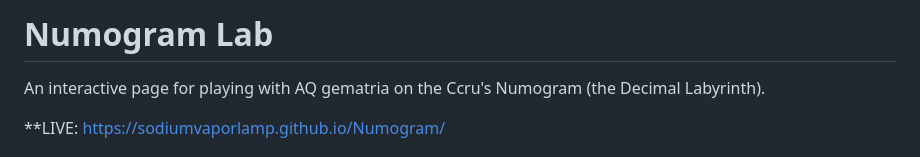
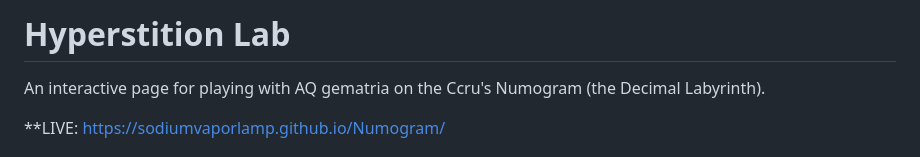
Before and after one commit to SodiumVaporLamp/HyperstitionLab, a Markdown page: README.md, the part around the change. Rendered like a GitHub page.

Commit message:
Fix name in README
Updated project name and description in README.

```diff
--- a/README.md
+++ b/README.md
@@ -1,4 +1,4 @@
-# Numogram Lab
+# Hyperstition Lab
 
 An interactive page for playing with AQ gematria on the Ccru's Numogram (the Decimal Labyrinth).
 
```
